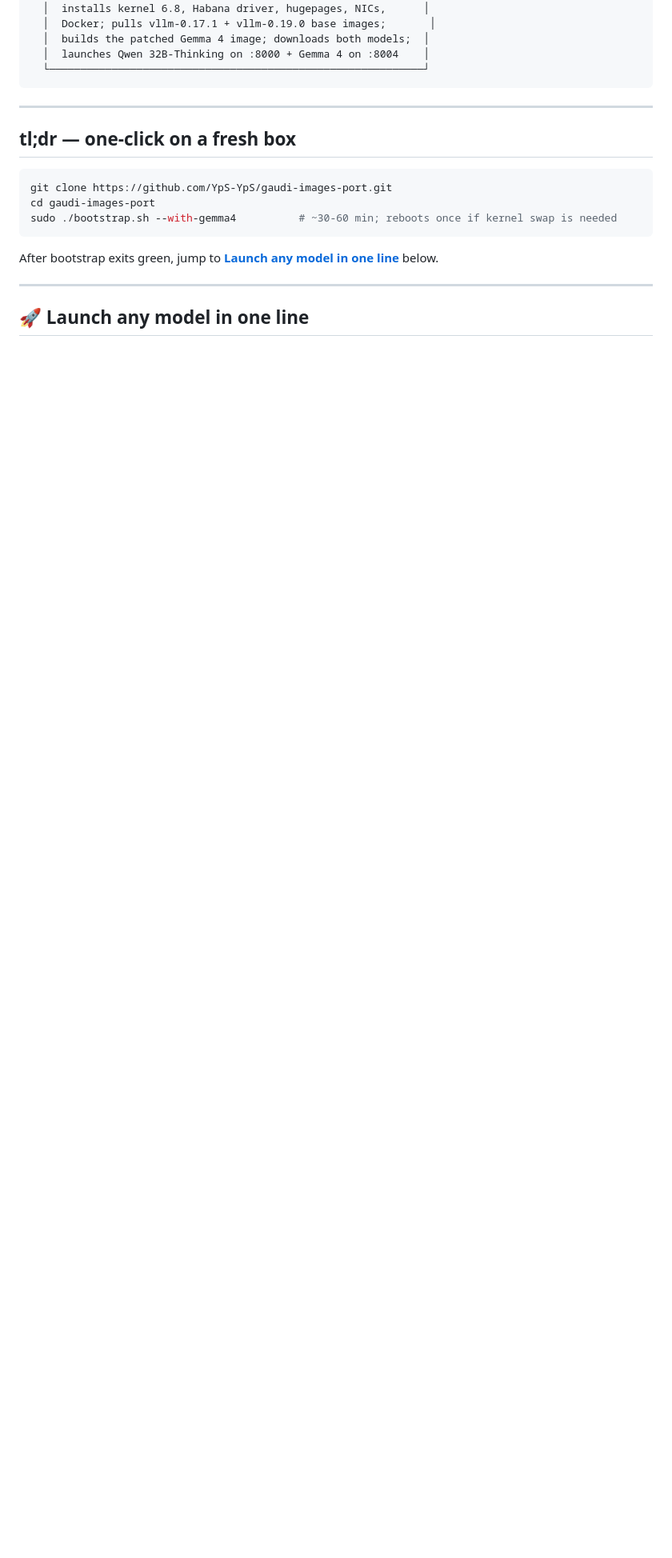
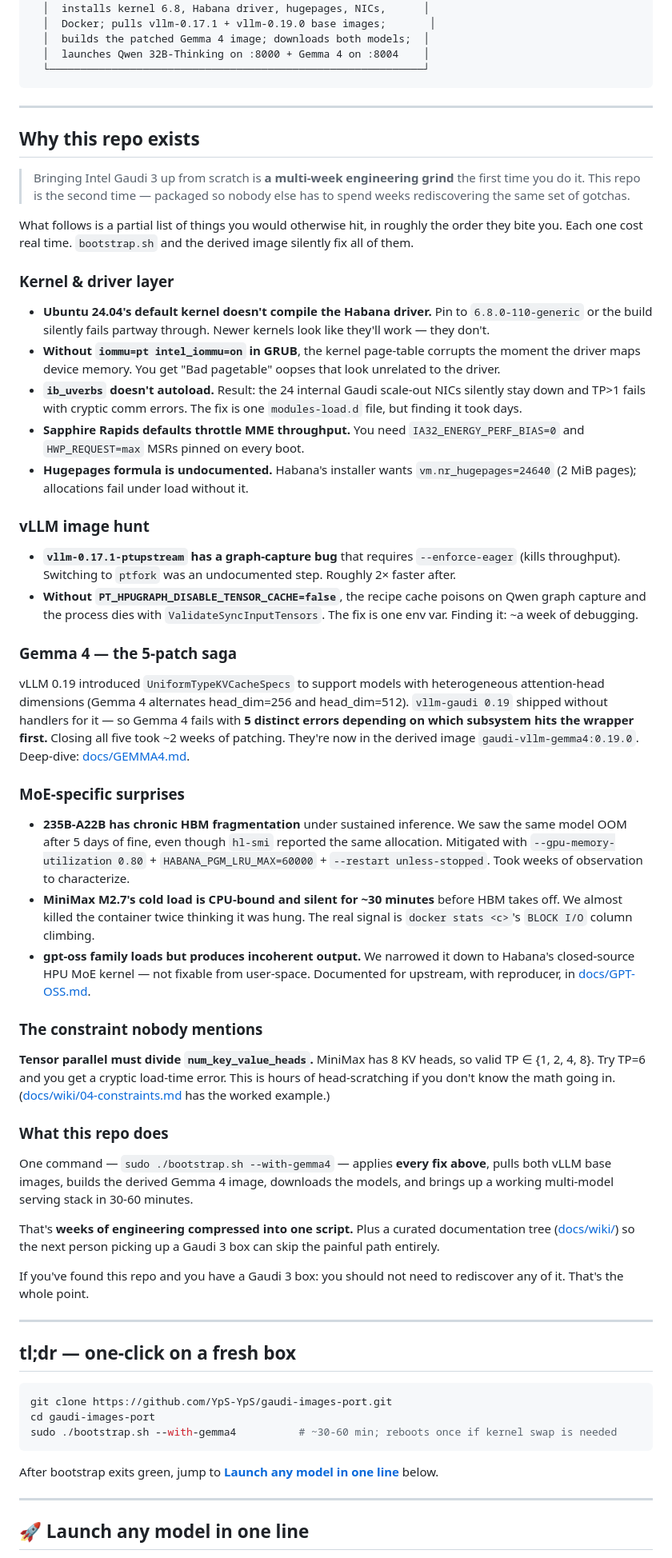
Before and after one commit to YpS-YpS/gaudi-images-port, a Markdown page: README.md, the part around the change. Shown at 80% size. GitHub-like rendering; blank space fills up the shorter version.

Commit message:
README: add "Why this repo exists" section — stress the bring-up pain
User feedback: the README should make clear how much engineering went into
making Gaudi 3 work from scratch, so the next person picking up a Gaudi 3
box doesn't have to repeat the multi-week grind.

New section placed between the hero diagram and the tl;dr (logical flow:
diagram → why this exists → here's the one command that gives it to you).

Lists, with one-paragraph technical detail per item:
- Kernel & driver: kernel pin, iommu=pt, ib_uverbs, MSRs, hugepages
- vLLM image hunt: ptupstream → ptfork switch, PT_HPUGRAPH_DISABLE_TENSOR_CACHE
- Gemma 4: the 5-patch UniformTypeKVCacheSpecs saga
- MoE surprises: 235B HBM fragmentation, MiniMax M2.7 silent CPU cold-load,
  gpt-oss incoherence (HPU MoE kernel bug)
- TP must divide num_kv_heads (the constraint nobody mentions)

Closes with: "One command applies every fix above. Weeks of engineering
compressed into one script. If you've found this repo, you should not need
to rediscover any of it."

Co-Authored-By: Claude Opus 4.7 (1M context) <noreply@anthropic.com>

````diff
--- a/README.md
+++ b/README.md
@@ -17,6 +17,87 @@ fresh Ubuntu 24.04 box
   │  launches Qwen 32B-Thinking on :8000 + Gemma 4 on :8004    │
   └────────────────────────────────────────────────────────────┘
 ```
+
+---
+
+## Why this repo exists
+
+> Bringing Intel Gaudi 3 up from scratch is **a multi-week engineering grind**
+> the first time you do it. This repo is the second time — packaged so
+> nobody else has to spend weeks rediscovering the same set of gotchas.
+
+What follows is a partial list of things you would otherwise hit, in roughly
+the order they bite you. Each one cost real time. `bootstrap.sh` and the
+derived image silently fix all of them.
+
+### Kernel & driver layer
+
+- **Ubuntu 24.04's default kernel doesn't compile the Habana driver.** Pin to
+  `6.8.0-110-generic` or the build silently fails partway through. Newer
+  kernels look like they'll work — they don't.
+- **Without `iommu=pt intel_iommu=on` in GRUB**, the kernel page-table corrupts
+  the moment the driver maps device memory. You get "Bad pagetable" oopses
+  that look unrelated to the driver.
+- **`ib_uverbs` doesn't autoload.** Result: the 24 internal Gaudi scale-out
+  NICs silently stay down and TP>1 fails with cryptic comm errors. The fix
+  is one `modules-load.d` file, but finding it took days.
+- **Sapphire Rapids defaults throttle MME throughput.** You need
+  `IA32_ENERGY_PERF_BIAS=0` and `HWP_REQUEST=max` MSRs pinned on every boot.
+- **Hugepages formula is undocumented.** Habana's installer wants
+  `vm.nr_hugepages=24640` (2 MiB pages); allocations fail under load without it.
+
+### vLLM image hunt
+
+- **`vllm-0.17.1-ptupstream` has a graph-capture bug** that requires
+  `--enforce-eager` (kills throughput). Switching to `ptfork` was an
+  undocumented step. Roughly 2× faster after.
+- **Without `PT_HPUGRAPH_DISABLE_TENSOR_CACHE=false`**, the recipe cache
+  poisons on Qwen graph capture and the process dies with
+  `ValidateSyncInputTensors`. The fix is one env var. Finding it: ~a week
+  of debugging.
+
+### Gemma 4 — the 5-patch saga
+
+vLLM 0.19 introduced `UniformTypeKVCacheSpecs` to support models with
+heterogeneous attention-head dimensions (Gemma 4 alternates head_dim=256 and
+head_dim=512). `vllm-gaudi 0.19` shipped without handlers for it — so Gemma 4
+fails with **5 distinct errors depending on which subsystem hits the wrapper
+first.** Closing all five took ~2 weeks of patching. They're now in the
+derived image `gaudi-vllm-gemma4:0.19.0`. Deep-dive: [docs/GEMMA4.md](docs/GEMMA4.md).
+
+### MoE-specific surprises
+
+- **235B-A22B has chronic HBM fragmentation** under sustained inference. We
+  saw the same model OOM after 5 days of fine, even though `hl-smi` reported
+  the same allocation. Mitigated with `--gpu-memory-utilization 0.80` +
+  `HABANA_PGM_LRU_MAX=60000` + `--restart unless-stopped`. Took weeks of
+  observation to characterize.
+- **MiniMax M2.7's cold load is CPU-bound and silent for ~30 minutes** before
+  HBM takes off. We almost killed the container twice thinking it was hung.
+  The real signal is `docker stats <c>`'s `BLOCK I/O` column climbing.
+- **gpt-oss family loads but produces incoherent output.** We narrowed it down
+  to Habana's closed-source HPU MoE kernel — not fixable from user-space.
+  Documented for upstream, with reproducer, in [docs/GPT-OSS.md](docs/GPT-OSS.md).
+
+### The constraint nobody mentions
+
+**Tensor parallel must divide `num_key_value_heads`.** MiniMax has 8 KV heads,
+so valid TP ∈ {1, 2, 4, 8}. Try TP=6 and you get a cryptic load-time error.
+This is hours of head-scratching if you don't know the math going in.
+([docs/wiki/04-constraints.md](docs/wiki/04-constraints.md) has the worked example.)
+
+### What this repo does
+
+One command — `sudo ./bootstrap.sh --with-gemma4` — applies **every fix above**,
+pulls both vLLM base images, builds the derived Gemma 4 image, downloads the
+models, and brings up a working multi-model serving stack in 30-60 minutes.
+
+That's **weeks of engineering compressed into one script.** Plus a curated
+documentation tree ([docs/wiki/](docs/wiki/)) so the next person picking up a
+Gaudi 3 box can skip the painful path entirely.
+
+If you've found this repo and you have a Gaudi 3 box: you should not need to
+rediscover any of it. That's the whole point.
 
 ---
 
````
